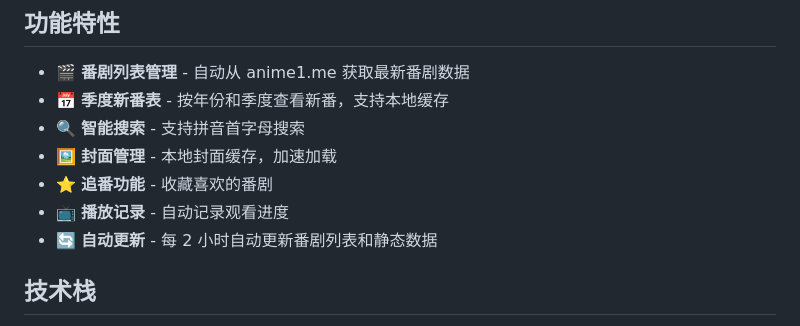
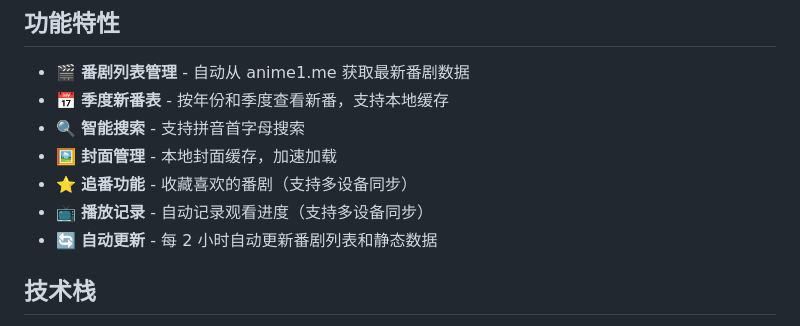
Before and after one commit to Hyper-Beast/AnimeOne_Server, a Markdown page: README.md, the part around the change. Rendered like a GitHub page.

```diff
--- a/README.md
+++ b/README.md
@@ -12,8 +12,8 @@
 - 📅 **季度新番表** - 按年份和季度查看新番，支持本地缓存
 - 🔍 **智能搜索** - 支持拼音首字母搜索
 - 🖼️ **封面管理** - 本地封面缓存，加速加载
-- ⭐ **追番功能** - 收藏喜欢的番剧
-- 📺 **播放记录** - 自动记录观看进度
+- ⭐ **追番功能** - 收藏喜欢的番剧（支持多设备同步）
+- 📺 **播放记录** - 自动记录观看进度（支持多设备同步）
 - 🔄 **自动更新** - 每 2 小时自动更新番剧列表和静态数据
 
 ## 技术栈
```
